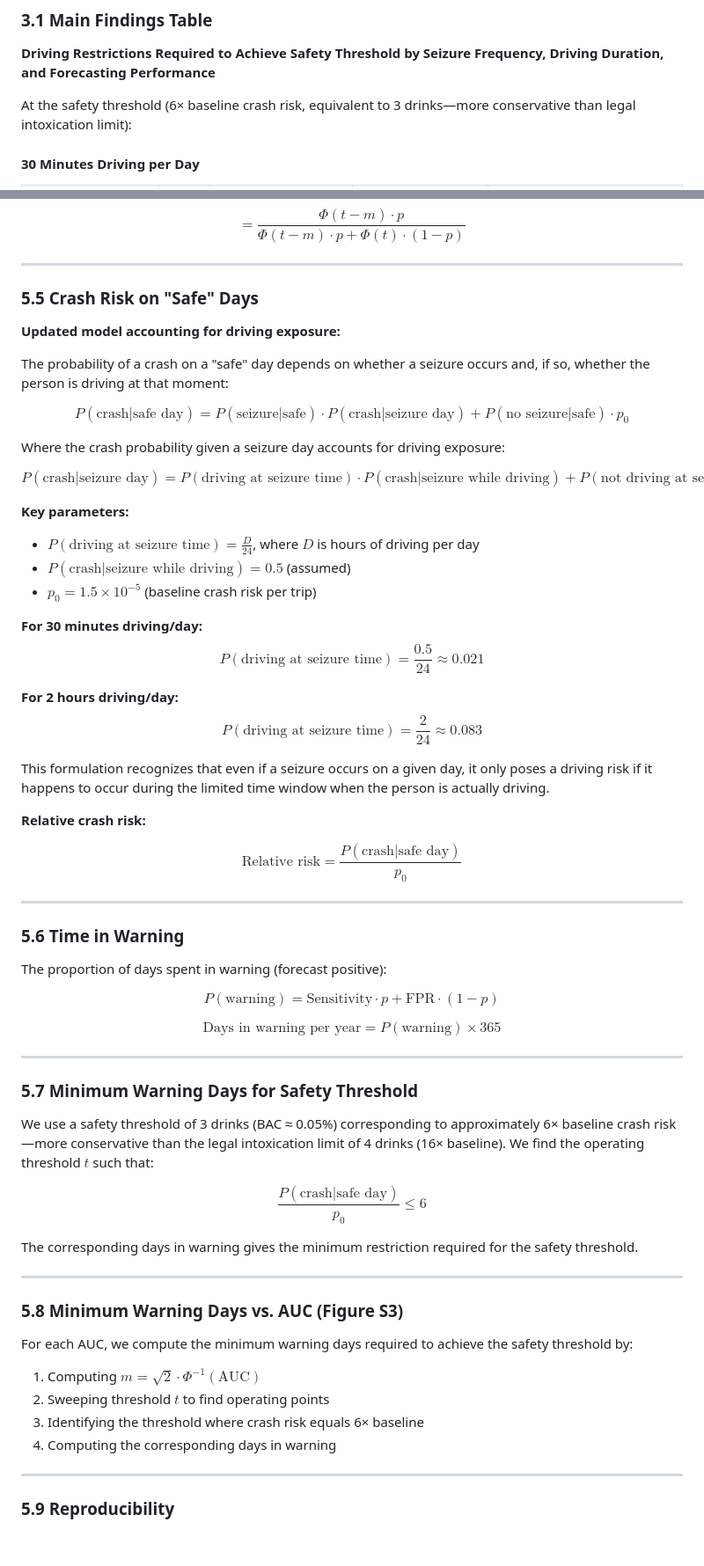
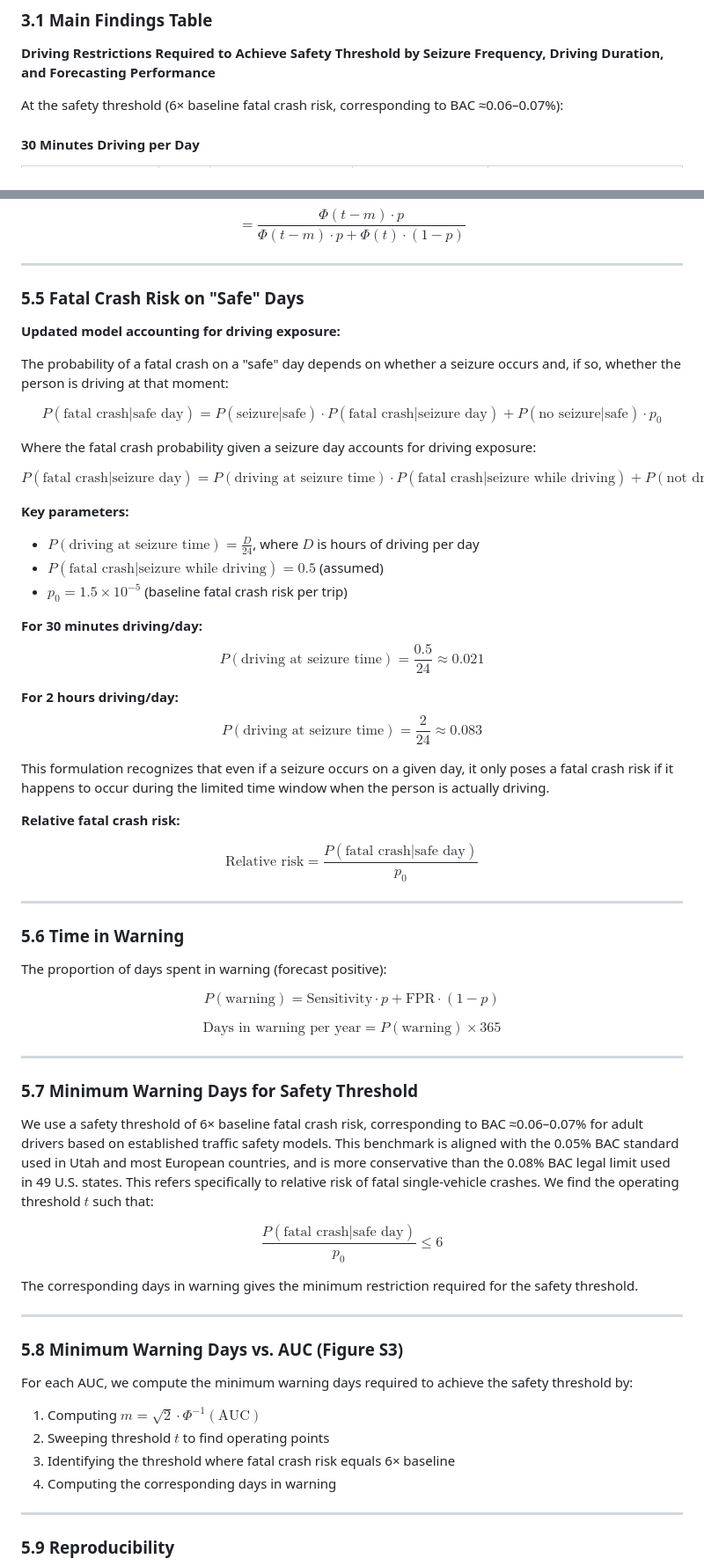
Before and after one commit to bdsp-core/seizure_forecasting_crash_analysis, a Markdown page: README.md, 2 parts joined by grey strips. Shown at 88% size. Drawn GitHub-style; blank space fills up the shorter version.

```diff
--- a/README.md
+++ b/README.md
@@ -83,7 +83,7 @@ This analysis quantifies the trade-offs between seizure forecasting accuracy (me
 
 **Driving Restrictions Required to Achieve Safety Threshold by Seizure Frequency, Driving Duration, and Forecasting Performance**
 
-At the safety threshold (6× baseline crash risk, equivalent to 3 drinks—more conservative than legal intoxication limit):
+At the safety threshold (6× baseline fatal crash risk, corresponding to BAC ≈0.06–0.07%):
 
 #### 30 Minutes Driving per Day
 
@@ -317,22 +317,22 @@ $$= \frac{\Phi(t - m) \cdot p}{\Phi(t - m) \cdot p + \Phi(t) \cdot (1-p)}$$
 
 ---
 
-### 5.5 Crash Risk on "Safe" Days
+### 5.5 Fatal Crash Risk on "Safe" Days
 
 **Updated model accounting for driving exposure:**
 
-The probability of a crash on a "safe" day depends on whether a seizure occurs and, if so, whether the person is driving at that moment:
+The probability of a fatal crash on a "safe" day depends on whether a seizure occurs and, if so, whether the person is driving at that moment:
 
-$$P(\text{crash} | \text{safe day}) = P(\text{seizure} | \text{safe}) \cdot P(\text{crash} | \text{seizure day}) + P(\text{no seizure} | \text{safe}) \cdot p_0$$
+$$P(\text{fatal crash} | \text{safe day}) = P(\text{seizure} | \text{safe}) \cdot P(\text{fatal crash} | \text{seizure day}) + P(\text{no seizure} | \text{safe}) \cdot p_0$$
 
-Where the crash probability given a seizure day accounts for driving exposure:
+Where the fatal crash probability given a seizure day accounts for driving exposure:
 
-$$P(\text{crash} | \text{seizure day}) = P(\text{driving at seizure time}) \cdot P(\text{crash} | \text{seizure while driving}) + P(\text{not driving at seizure time}) \cdot p_0$$
+$$P(\text{fatal crash} | \text{seizure day}) = P(\text{driving at seizure time}) \cdot P(\text{fatal crash} | \text{seizure while driving}) + P(\text{not driving at seizure time}) \cdot p_0$$
 
 **Key parameters:**
 - $P(\text{driving at seizure time}) = \frac{D}{24}$, where $D$ is hours of driving per day
-- $P(\text{crash} | \text{seizure while driving}) = 0.5$ (assumed)
-- $p_0 = 1.5 \times 10^{-5}$ (baseline crash risk per trip)
+- $P(\text{fatal crash} | \text{seizure while driving}) = 0.5$ (assumed)
+- $p_0 = 1.5 \times 10^{-5}$ (baseline fatal crash risk per trip)
 
 **For 30 minutes driving/day:**
 $$P(\text{driving at seizure time}) = \frac{0.5}{24} \approx 0.021$$
@@ -340,11 +340,11 @@ $$P(\text{driving at seizure time}) = \frac{0.5}{24} \approx 0.021$$
 **For 2 hours driving/day:**
 $$P(\text{driving at seizure time}) = \frac{2}{24} \approx 0.083$$
 
-This formulation recognizes that even if a seizure occurs on a given day, it only poses a driving risk if it happens to occur during the limited time window when the person is actually driving.
+This formulation recognizes that even if a seizure occurs on a given day, it only poses a fatal crash risk if it happens to occur during the limited time window when the person is actually driving.
 
-**Relative crash risk:**
+**Relative fatal crash risk:**
 
-$$\text{Relative risk} = \frac{P(\text{crash} | \text{safe day})}{p_0}$$
+$$\text{Relative risk} = \frac{P(\text{fatal crash} | \text{safe day})}{p_0}$$
 
 ---
 
@@ -360,9 +360,9 @@ $$\text{Days in warning per year} = P(\text{warning}) \times 365$$
 
 ### 5.7 Minimum Warning Days for Safety Threshold
 
-We use a safety threshold of 3 drinks (BAC ≈ 0.05%) corresponding to approximately 6× baseline crash risk—more conservative than the legal intoxication limit of 4 drinks (16× baseline). We find the operating threshold $t$ such that:
+We use a safety threshold of 6× baseline fatal crash risk, corresponding to BAC ≈0.06–0.07% for adult drivers based on established traffic safety models. This benchmark is aligned with the 0.05% BAC standard used in Utah and most European countries, and is more conservative than the 0.08% BAC legal limit used in 49 U.S. states. This refers specifically to relative risk of fatal single-vehicle crashes. We find the operating threshold $t$ such that:
 
-$$\frac{P(\text{crash} | \text{safe day})}{p_0} \leq 6$$
+$$\frac{P(\text{fatal crash} | \text{safe day})}{p_0} \leq 6$$
 
 The corresponding days in warning gives the minimum restriction required for the safety threshold.
 
@@ -374,7 +374,7 @@ For each AUC, we compute the minimum warning days required to achieve the safety
 
 1. Computing $m = \sqrt{2} \cdot \Phi^{-1}(\text{AUC})$
 2. Sweeping threshold $t$ to find operating points
-3. Identifying the threshold where crash risk equals 6× baseline
+3. Identifying the threshold where fatal crash risk equals 6× baseline
 4. Computing the corresponding days in warning
 
 ---
```
Also changed, not shown: other parts of README.md (+11 -11 lines).
